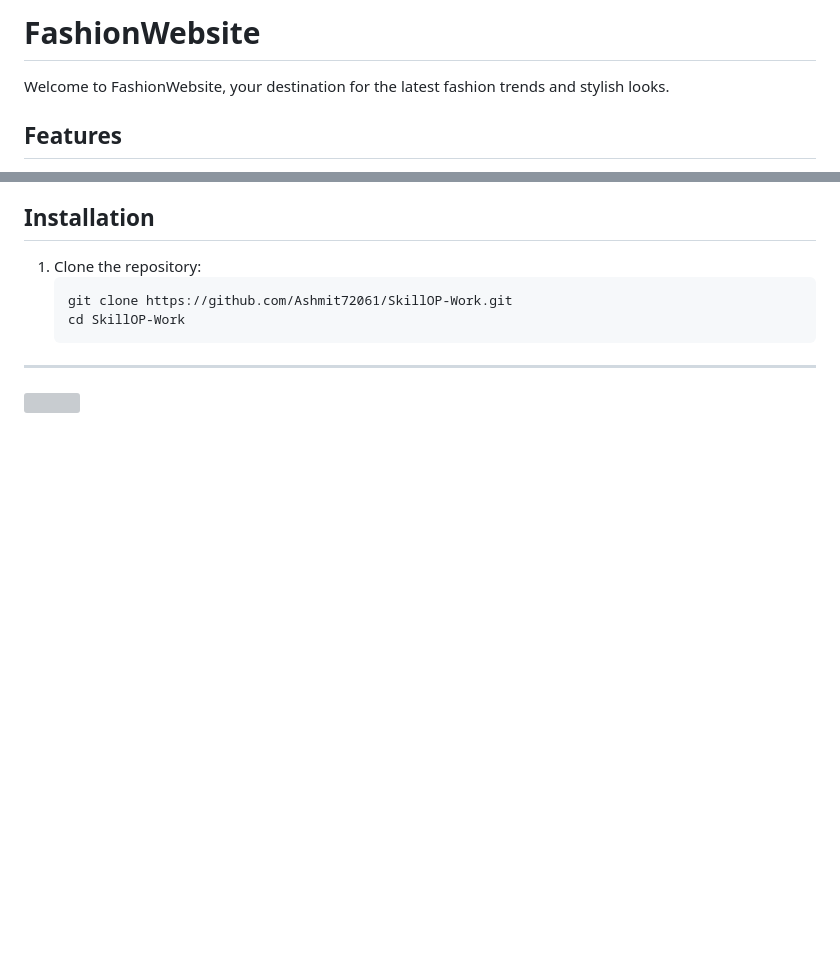
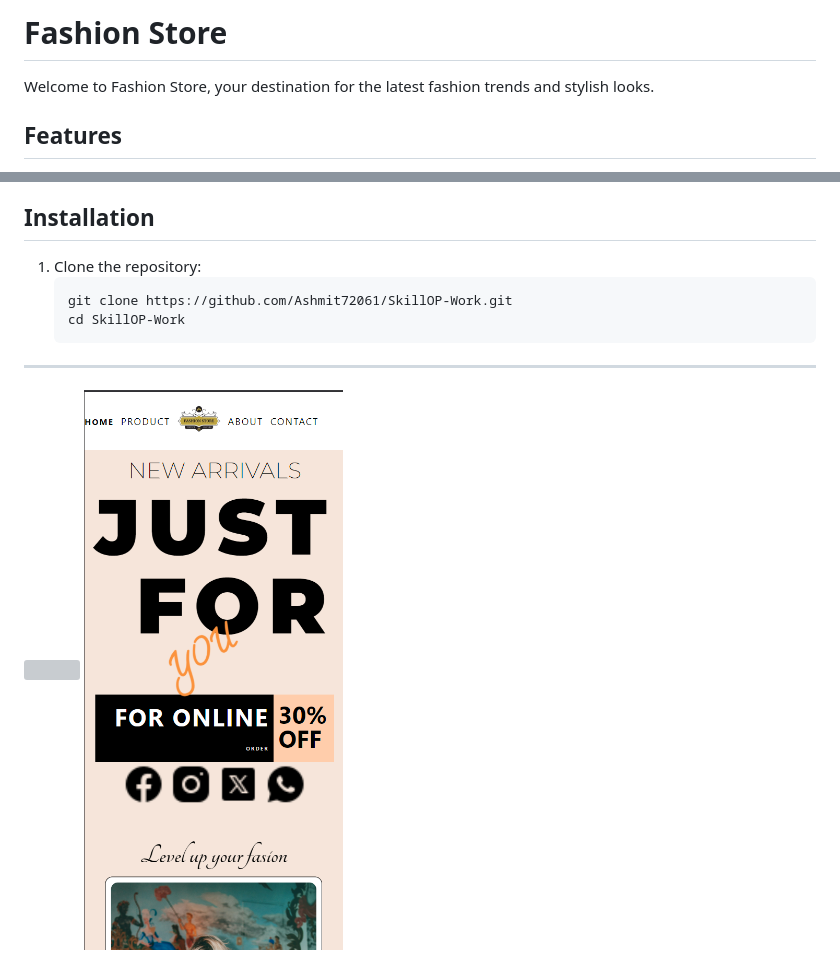
Before and after one commit to Ashmit72061/SkillOP-Work, a Markdown page: Fasion Landing Page/Readme.md, 2 parts joined by grey strips. Drawn GitHub-style; pictures changed too: Fasion Landing Page/FinalPhone.png (added); blank space fills up the shorter version; grey boxes are pictures that could not be loaded.

Commit message:
Improved Navbar and corrected readme

```diff
--- a/Fasion Landing Page/Readme.md
+++ b/Fasion Landing Page/Readme.md
@@ -1,6 +1,6 @@
-# FashionWebsite
+# Fashion Store
 
-Welcome to FashionWebsite, your destination for the latest fashion trends and stylish looks.
+Welcome to Fashion Store, your destination for the latest fashion trends and stylish looks.
 
 ## Features
 - Responsive design for optimal viewing on all devices
@@ -21,3 +21,4 @@ Welcome to FashionWebsite, your destination for the latest fashion trends and st
    cd SkillOP-Work
 ---
 ![](Final.png)
+![](FinalPhone.png)
```
Also changed, not shown: 1 other file.
